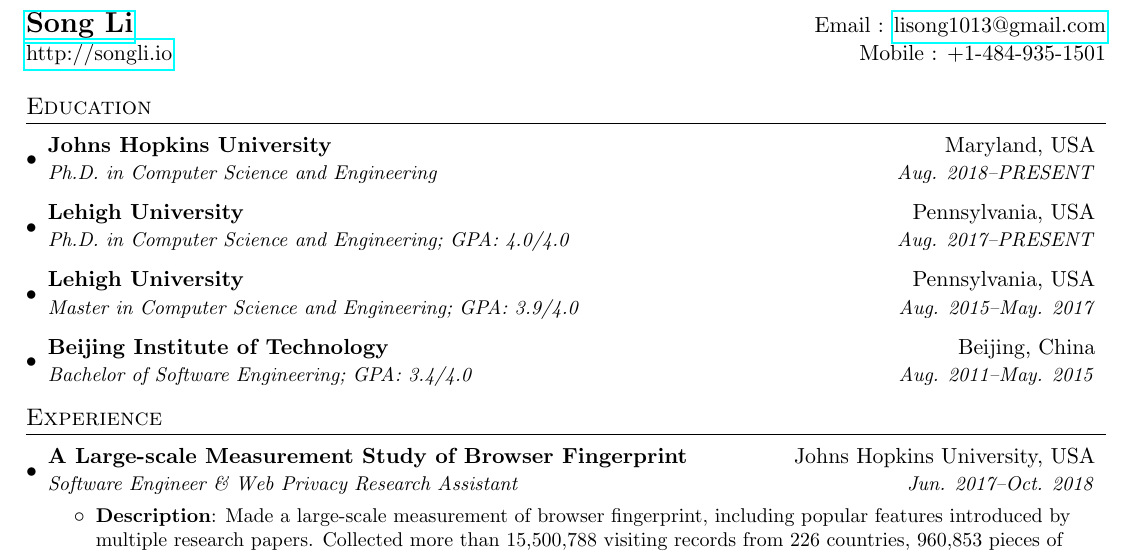
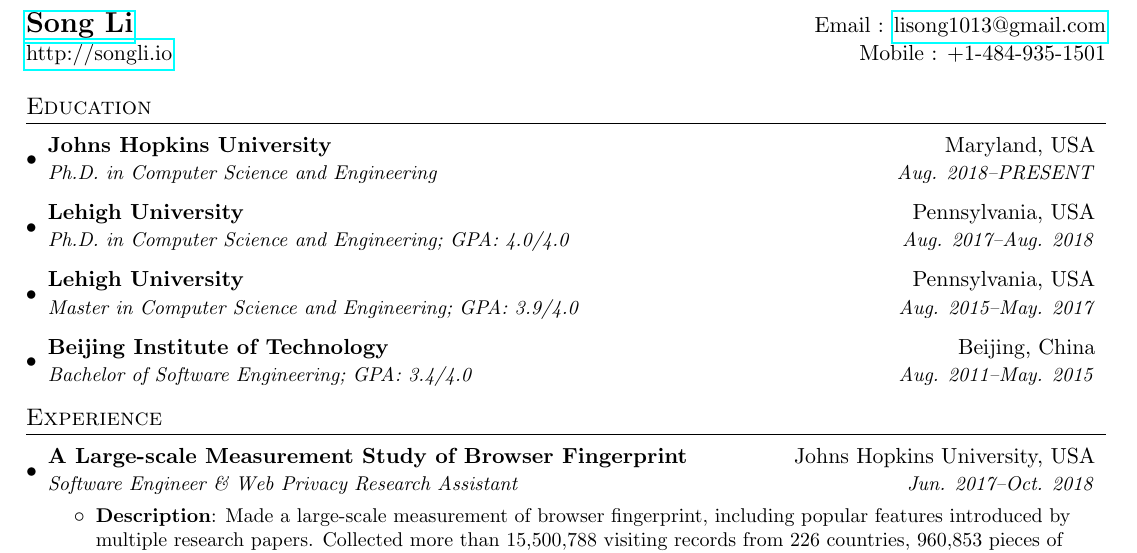
Before and after one commit to Song-Li/resume, a LaTeX CV (SongLiCV.tex): part of page 1 of 2, cut so that both start at the same text. Compiled offline with pdfLaTeX.

Commit message:
update education bug

```diff
--- a/SongLiCV.tex
+++ b/SongLiCV.tex
@@ -96,7 +96,7 @@
  {Ph.D. in Computer Science and Engineering}{Aug. 2018--PRESENT}
     \resumeSubheading
       {Lehigh University}{Pennsylvania, USA}
-      {Ph.D. in Computer Science and Engineering;  GPA: 4.0/4.0}{Aug. 2017--PRESENT}
+      {Ph.D. in Computer Science and Engineering;  GPA: 4.0/4.0}{Aug. 2017--Aug. 2018}
     \resumeSubheading
       {Lehigh University}{Pennsylvania, USA}
       {Master in Computer Science and Engineering;  GPA: 3.9/4.0}{Aug. 2015--May. 2017}
```
Also changed, not shown: SongLiCV.pdf.
